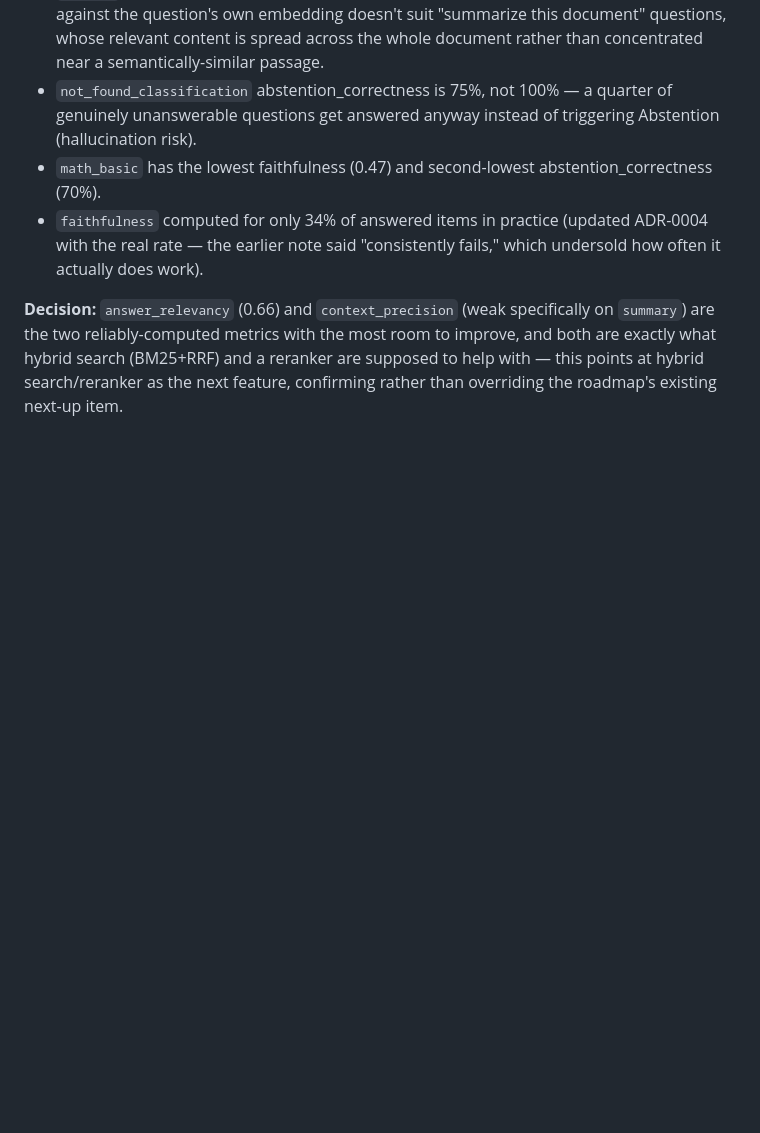
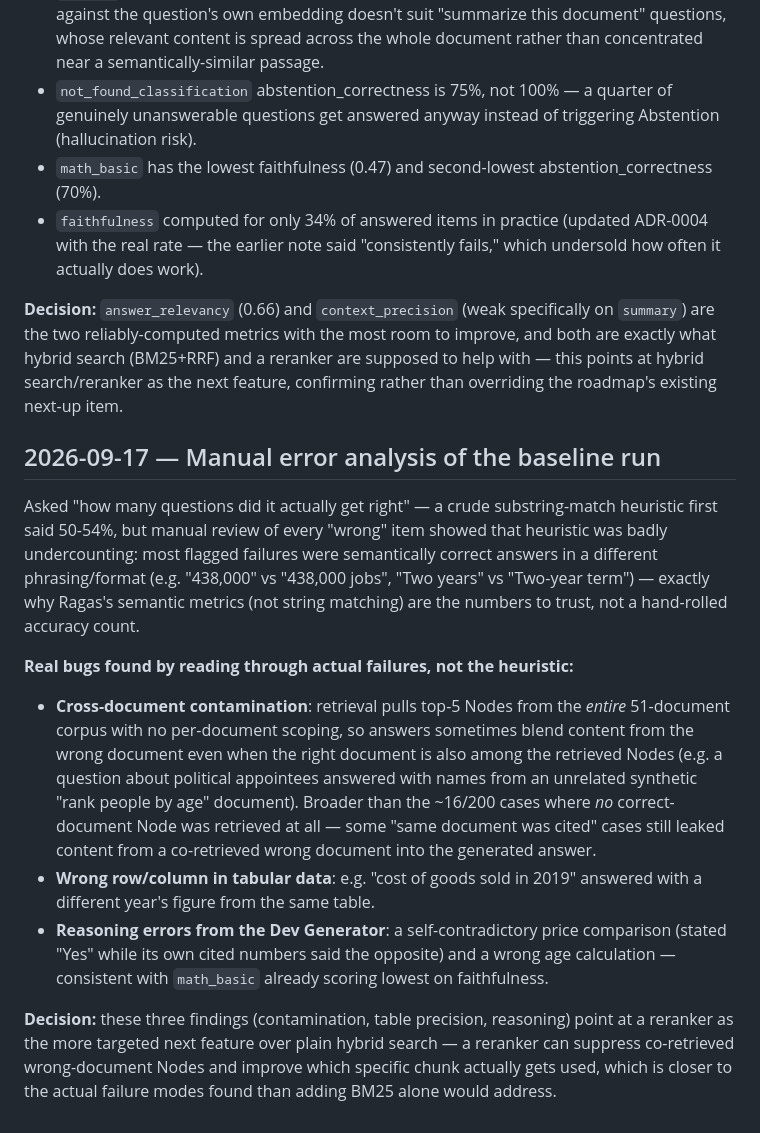
Before and after one commit to apisitches-ops/rag-production, a Markdown page: docs/progress-log.md, the part around the change. Drawn GitHub-style; blank space fills up the shorter version.

Commit message:
Document manual error analysis of the baseline eval run
Co-Authored-By: Claude Sonnet 5 <noreply@anthropic.com>

```diff
--- a/docs/progress-log.md
+++ b/docs/progress-log.md
@@ -71,3 +71,14 @@ Full 200-question Golden Set run, post-concurrency-fix, no errors. This is the M
 - `faithfulness` computed for only 34% of answered items in practice (updated ADR-0004 with the real rate — the earlier note said "consistently fails," which undersold how often it actually does work).
 
 **Decision:** `answer_relevancy` (0.66) and `context_precision` (weak specifically on `summary`) are the two reliably-computed metrics with the most room to improve, and both are exactly what hybrid search (BM25+RRF) and a reranker are supposed to help with — this points at hybrid search/reranker as the next feature, confirming rather than overriding the roadmap's existing next-up item.
+
+## 2026-09-17 — Manual error analysis of the baseline run
+
+Asked "how many questions did it actually get right" — a crude substring-match heuristic first said 50-54%, but manual review of every "wrong" item showed that heuristic was badly undercounting: most flagged failures were semantically correct answers in a different phrasing/format (e.g. "438,000" vs "438,000 jobs", "Two years" vs "Two-year term") — exactly why Ragas's semantic metrics (not string matching) are the numbers to trust, not a hand-rolled accuracy count.
+
+**Real bugs found by reading through actual failures, not the heuristic:**
+- **Cross-document contamination**: retrieval pulls top-5 Nodes from the *entire* 51-document corpus with no per-document scoping, so answers sometimes blend content from the wrong document even when the right document is also among the retrieved Nodes (e.g. a question about political appointees answered with names from an unrelated synthetic "rank people by age" document). Broader than the ~16/200 cases where *no* correct-document Node was retrieved at all — some "same document was cited" cases still leaked content from a co-retrieved wrong document into the generated answer.
+- **Wrong row/column in tabular data**: e.g. "cost of goods sold in 2019" answered with a different year's figure from the same table.
+- **Reasoning errors from the Dev Generator**: a self-contradictory price comparison (stated "Yes" while its own cited numbers said the opposite) and a wrong age calculation — consistent with `math_basic` already scoring lowest on faithfulness.
+
+**Decision:** these three findings (contamination, table precision, reasoning) point at a reranker as the more targeted next feature over plain hybrid search — a reranker can suppress co-retrieved wrong-document Nodes and improve which specific chunk actually gets used, which is closer to the actual failure modes found than adding BM25 alone would address.
```
